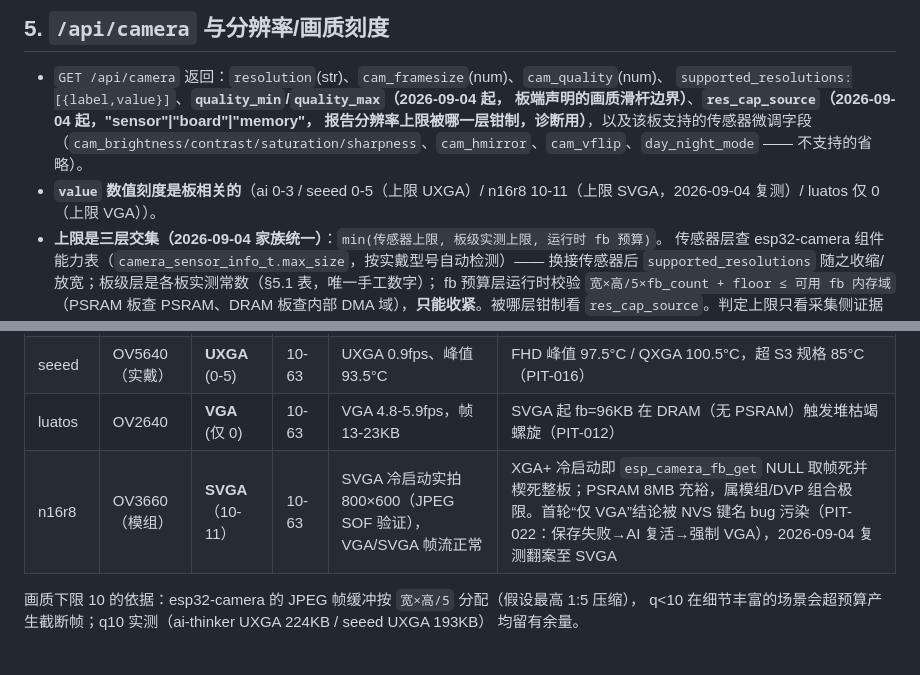
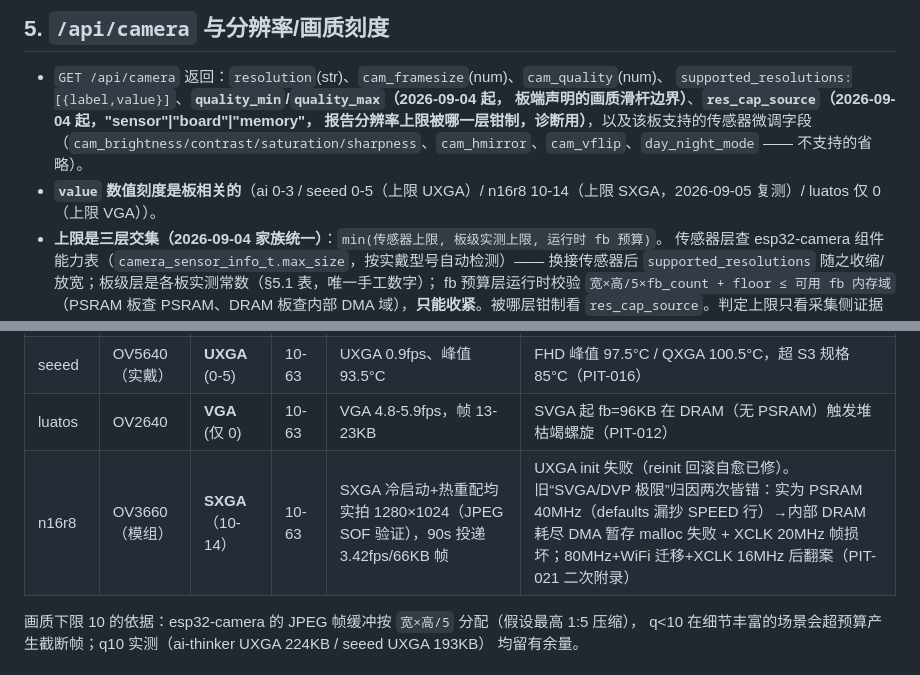
Before and after one commit to Mi-Bee-Studio/ai-thinker-esp32-cam, a Markdown page: docs/api-contract.md, 2 parts joined by grey strips. GitHub-like rendering.

Commit message:
docs(api-contract): n16r8 板级上限二次翻案至 SXGA 行（家族四仓同步）

```diff
--- a/docs/api-contract.md
+++ b/docs/api-contract.md
@@ -99,7 +99,7 @@
   报告分辨率上限被哪一层钳制，诊断用）**，以及该板支持的传感器微调字段
   （`cam_brightness/contrast/saturation/sharpness`、`cam_hmirror`、`cam_vflip`、`day_night_mode`
   —— 不支持的省略）。
-- **`value` 数值刻度是板相关的**（ai 0-3 / seeed 0-5（上限 UXGA）/ n16r8 10-11（上限 SVGA，2026-09-04 复测）/ luatos 仅 0（上限 VGA））。
+- **`value` 数值刻度是板相关的**（ai 0-3 / seeed 0-5（上限 UXGA）/ n16r8 10-14（上限 SXGA，2026-09-05 复测）/ luatos 仅 0（上限 VGA））。
 - **上限是三层交集（2026-09-04 家族统一）**：`min(传感器上限, 板级实测上限, 运行时 fb 预算)`。
   传感器层查 esp32-camera 组件能力表（`camera_sensor_info_t.max_size`，按实戴型号自动检测）——
   换接传感器后 `supported_resolutions` 随之收缩/放宽；板级层是各板实测常数（§5.1 表，唯一手工数字）；
@@ -124,7 +124,7 @@
 | ai-thinker | OV2640 | UXGA (0-3) | 10-63 | UXGA 采集 ~1.7fps / 推流 ~0.6fps，无崩溃 | —（传感器上限即板上限，UXGA 照常提供，慢但稳定） |
 | seeed | OV5640（实戴） | **UXGA** (0-5) | 10-63 | UXGA 0.9fps、峰值 93.5°C | FHD 峰值 97.5°C / QXGA 100.5°C，超 S3 规格 85°C（PIT-016） |
 | luatos | OV2640 | **VGA** (仅 0) | 10-63 | VGA 4.8-5.9fps，帧 13-23KB | SVGA 起 fb=96KB 在 DRAM（无 PSRAM）触发堆枯竭螺旋（PIT-012） |
-| n16r8 | OV3660（模组） | **SVGA**（10-11） | 10-63 | SVGA 冷启动实拍 800×600（JPEG SOF 验证），VGA/SVGA 帧流正常 | XGA+ 冷启动即 `esp_camera_fb_get` NULL 取帧死并楔死整板；PSRAM 8MB 充裕，属模组/DVP 组合极限。首轮“仅 VGA”结论被 NVS 键名 bug 污染（PIT-022：保存失败→AI 复活→强制 VGA），2026-09-04 复测翻案至 SVGA |
+| n16r8 | OV3660（模组） | **SXGA**（10-14） | 10-63 | SXGA 冷启动+热重配均实拍 1280×1024（JPEG SOF 验证），90s 投递 3.42fps/66KB 帧 | UXGA init 失败（reinit 回滚自愈已修）。旧“SVGA/DVP 极限”归因两次皆错：实为 PSRAM 40MHz（defaults 漏抄 SPEED 行）→内部 DRAM 耗尽 DMA 暂存 malloc 失败 + XCLK 20MHz 帧损坏；80MHz+WiFi 迁移+XCLK 16MHz 后翻案（PIT-021 二次附录） |
 
 画质下限 10 的依据：esp32-camera 的 JPEG 帧缓冲按 `宽×高/5` 分配（假设最高 1:5 压缩），
 q<10 在细节丰富的场景会超预算产生截断帧；q10 实测（ai-thinker UXGA 224KB / seeed UXGA 193KB）
```
